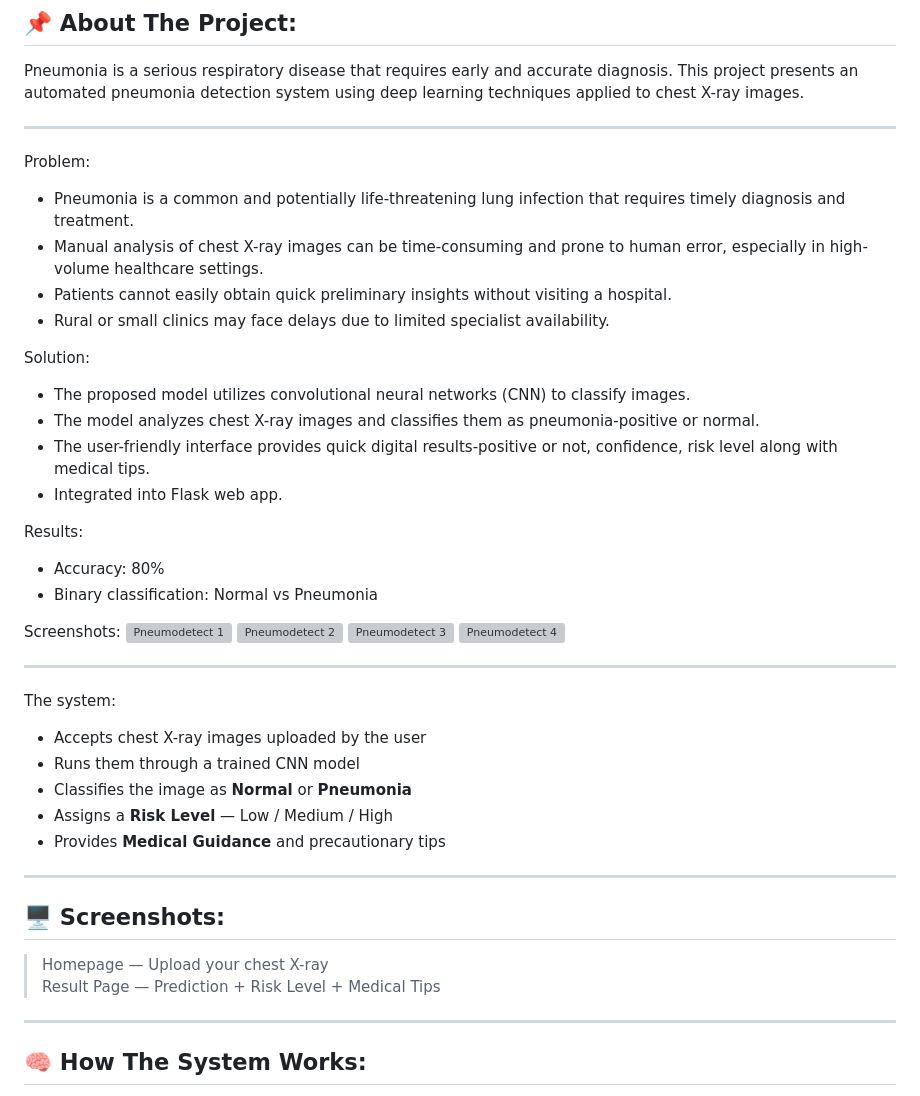
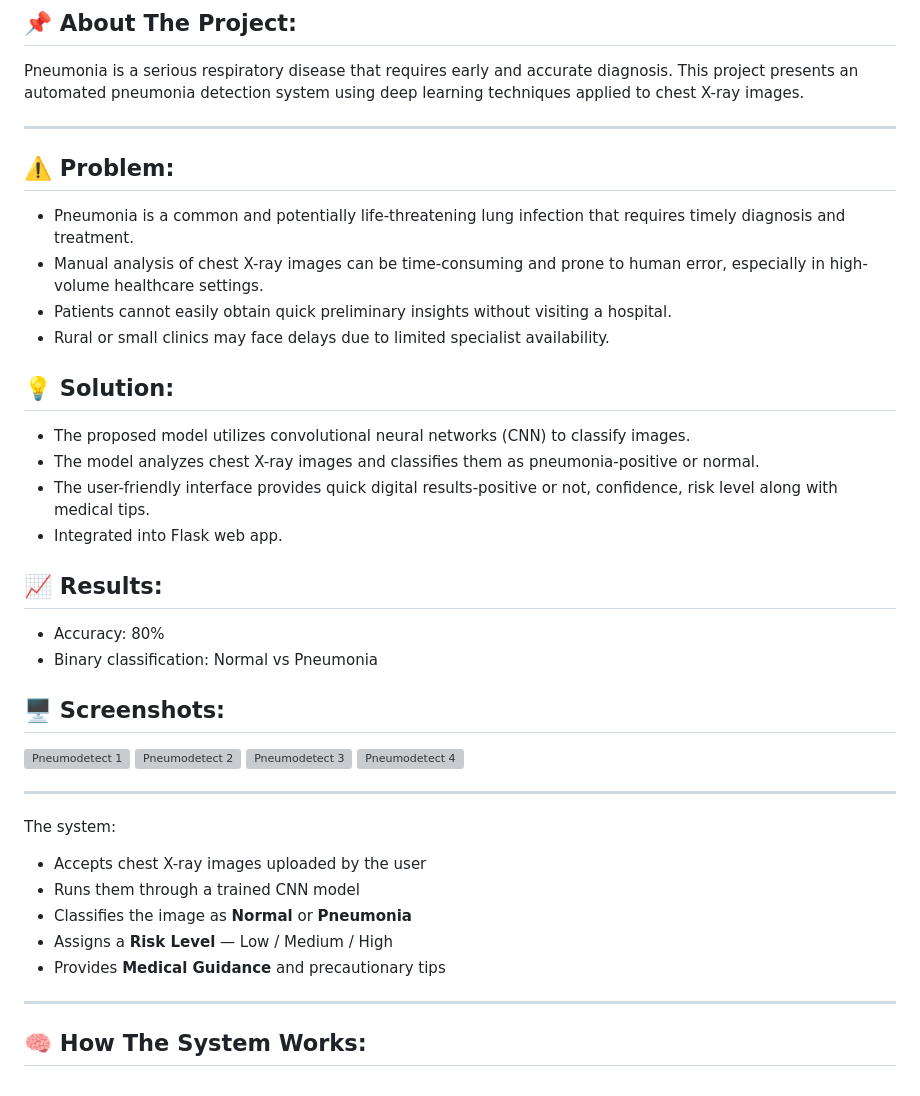
Before and after one commit to sailaja2016/pneumonia-detection, a Markdown page: README.md, the part around the change. Rendered like a GitHub page; grey boxes are pictures that could not be loaded.

```diff
--- a/README.md
+++ b/README.md
@@ -12,23 +12,23 @@ deep learning techniques applied to chest X-ray images.
 
 ---
 
-Problem:
+## ⚠️ Problem:
 - Pneumonia is a common and potentially life-threatening lung infection that requires timely diagnosis and treatment.
 - Manual analysis of chest X-ray images can be time-consuming and prone to human error, especially in high-volume healthcare settings.
 - Patients cannot easily obtain quick preliminary insights without visiting a hospital.
 - Rural or small clinics may face delays due to limited specialist availability.
 
-Solution:
+## 💡 Solution:
 - The proposed model utilizes convolutional neural networks (CNN) to classify images.
 - The model analyzes chest X-ray images and classifies them as pneumonia-positive or normal.
 - The user-friendly interface provides quick digital results-positive or not, confidence, risk level along with medical tips.
 - Integrated into Flask web app.
 
-Results:
+## 📈 Results:
 - Accuracy: 80%
 - Binary classification: Normal vs Pneumonia
 
-Screenshots:
+## 🖥️ Screenshots:
 <img width="1920" height="827" alt="Pneumodetect 1" src="https://github.com/user-attachments/assets/ee56e52e-45c4-44ee-8e6b-180fd29d6f48" />
 <img width="1920" height="829" alt="Pneumodetect 2" src="https://github.com/user-attachments/assets/9a4c9fd5-d3b3-4563-b497-f411202ad2ea" />
 <img width="1920" height="827" alt="Pneumodetect 3" src="https://github.com/user-attachments/assets/cf9c2a5e-f8db-45f7-9067-b4d10c2bbead" />
@@ -42,12 +42,6 @@ The system:
 - Classifies the image as **Normal** or **Pneumonia**
 - Assigns a **Risk Level** — Low / Medium / High
 - Provides **Medical Guidance** and precautionary tips
-
----
-
-## 🖥️ Screenshots:
-> Homepage — Upload your chest X-ray
-> Result Page — Prediction + Risk Level + Medical Tips
 
 ---
 
```
